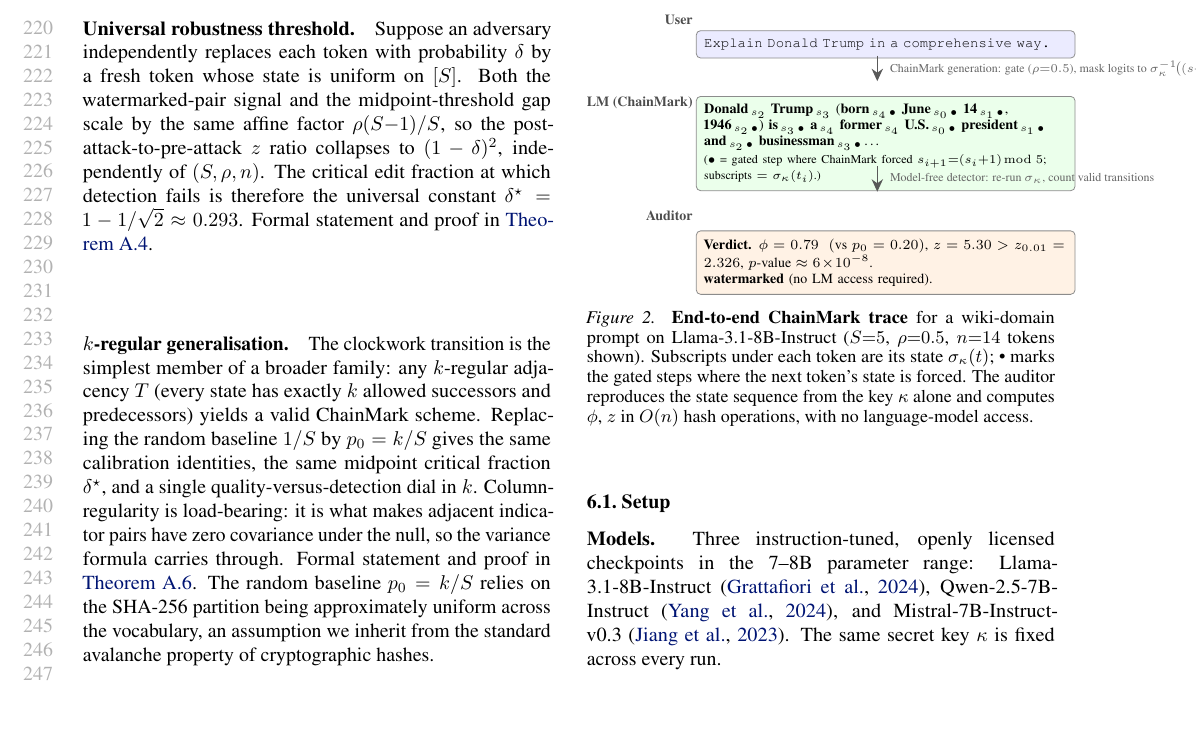
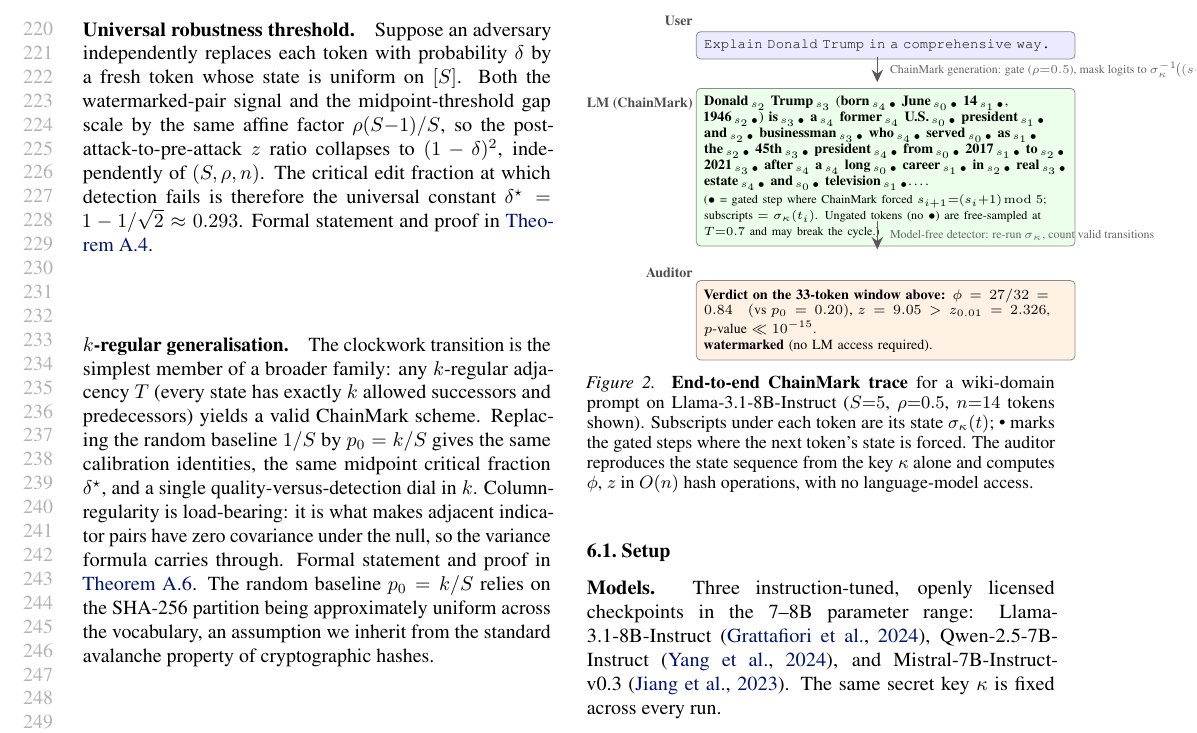
Before and after one commit to ChenghengLi/MCLW, a LaTeX paper (icml2026/paper.tex, which reads icml2026/07_experiments.tex): part of page 5 of 18, cut so that both start at the same text, the shorter picture padded with empty space. Compiled offline with pdfLaTeX.

Commit message:
icml-ai4good: extend fig:experiment-flow with fuller LM answer
Per user "explain Donald Trump after the start, tell also what was
the output":

LM bubble extended from 14 tokens to 33 tokens of a coherent
biographical answer:
"Donald Trump (born June 14, 1946) is a former U.S. president and
businessman who served as the 45th president from 2017 to 2021
after a long career in real estate and television. ..."
Each token still annotated with σ_κ(t) state subscript and gated
markers (●). The bubble now also notes that ungated tokens are
free-sampled and may break the cycle (which is what determines the
empirical phi).

Detector bubble updated to match the extended window:
phi = 27/32 = 0.84, z = 9.05, p ≪ 10⁻¹⁵.

Body still 8 pages.

Co-Authored-By: Claude Opus 4.7 (1M context) <noreply@anthropic.com>

```diff
--- a/icml2026/07_experiments.tex
+++ b/icml2026/07_experiments.tex
@@ -42,7 +42,7 @@ state from the key alone and reports a $z$-score.
 
     % ASSISTANT bubble (watermarked output)
     \node[rolelabel] at (-0.05, 2.95) {LM (ChainMark)};
-    \node[asstbubble] (asst) at (0.0, 2.30) {%
+    \node[asstbubble] (asst) at (0.0, 1.90) {%
       \textbf{Donald}\,\textsubscript{$s_2$}\
       \textbf{Trump}\,\textsubscript{$s_3$}\
       (\textbf{born}\,\textsubscript{$s_4\,\bullet$}\
@@ -55,21 +55,42 @@ state from the key alone and reports a $z$-score.
       \textbf{U.S.}\,\textsubscript{$s_0\,\bullet$}\
       \textbf{president}\,\textsubscript{$s_1\,\bullet$}\
       \textbf{and}\,\textsubscript{$s_2\,\bullet$}\
-      \textbf{businessman}\,\textsubscript{$s_3\,\bullet$}\,\dots\\[1pt]
+      \textbf{businessman}\,\textsubscript{$s_3\,\bullet$}\
+      \textbf{who}\,\textsubscript{$s_4\,\bullet$}\
+      \textbf{served}\,\textsubscript{$s_0\,\bullet$}\
+      \textbf{as}\,\textsubscript{$s_1\,\bullet$}\
+      \textbf{the}\,\textsubscript{$s_2\,\bullet$}\
+      \textbf{45th}\,\textsubscript{$s_3\,\bullet$}\
+      \textbf{president}\,\textsubscript{$s_4\,\bullet$}\
+      \textbf{from}\,\textsubscript{$s_0\,\bullet$}\
+      \textbf{2017}\,\textsubscript{$s_1\,\bullet$}\
+      \textbf{to}\,\textsubscript{$s_2\,\bullet$}\
+      \textbf{2021}\,\textsubscript{$s_3\,\bullet$}\
+      \textbf{after}\,\textsubscript{$s_4$}\
+      \textbf{a}\,\textsubscript{$s_4$}\
+      \textbf{long}\,\textsubscript{$s_0\,\bullet$}\
+      \textbf{career}\,\textsubscript{$s_1\,\bullet$}\
+      \textbf{in}\,\textsubscript{$s_2\,\bullet$}\
+      \textbf{real}\,\textsubscript{$s_3\,\bullet$}\
+      \textbf{estate}\,\textsubscript{$s_4\,\bullet$}\
+      \textbf{and}\,\textsubscript{$s_0\,\bullet$}\
+      \textbf{television}\,\textsubscript{$s_1\,\bullet$}.\,\dots\\[1pt]
       {\tiny ($\bullet$ = gated step where ChainMark forced
       $s_{i+1}{=}(s_i{+}1)\!\bmod 5$; subscripts $=$
-      $\sigma_\kappa(t_i)$.)}};
+      $\sigma_\kappa(t_i)$. Ungated tokens (no $\bullet$) are
+      free-sampled at $T{=}0.7$ and may break the cycle.)}};
 
-    \draw[arrowstyle] (3.20, 1.90) -- (3.20, 1.45);
+    \draw[arrowstyle] (3.20, 0.95) -- (3.20, 0.45);
     \node[font=\tiny, color=black!60, anchor=west]
-      at (3.30, 1.68) {Model-free detector: re-run $\sigma_\kappa$,\
+      at (3.30, 0.70) {Model-free detector: re-run $\sigma_\kappa$,\
         count valid transitions};
 
     % DETECTOR verdict
-    \node[rolelabel] at (-0.05, 0.95) {Auditor};
-    \node[detbubble] (det) at (0.0, 0.20)
-      {\textbf{Verdict.} $\phi = 0.79\;\;(\text{vs }p_0=0.20)$,\
-       $z = 5.30 > z_{0.01}=2.326$, $p\text{-value} \approx 6\!\times\!10^{-8}$.\\
+    \node[rolelabel] at (-0.05, -0.05) {Auditor};
+    \node[detbubble] (det) at (0.0, -0.80)
+      {\textbf{Verdict on the 33-token window above:}
+       $\phi = 27/32 = 0.84\;\;(\text{vs }p_0=0.20)$,\
+       $z = 9.05 > z_{0.01}=2.326$, $p\text{-value} \ll 10^{-15}$.\\
        \textbf{watermarked} (no LM access required).};
   \end{tikzpicture}
   \caption{\textbf{End-to-end ChainMark trace} for a wiki-domain
```
Also changed, not shown: icml2026/paper.pdf.
